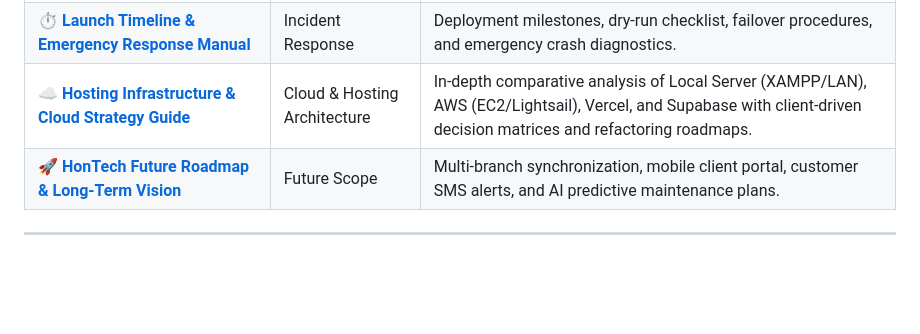
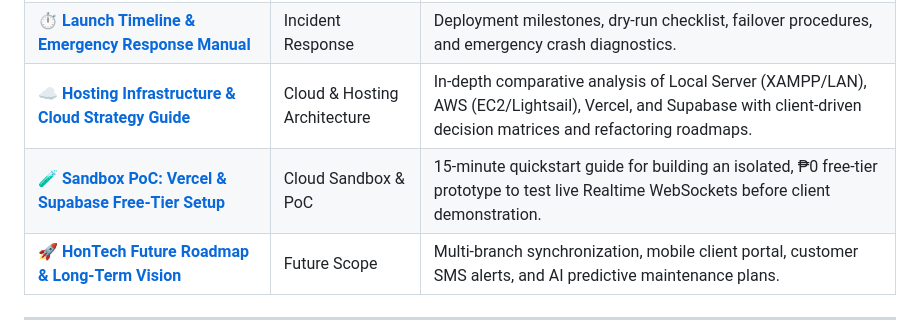
Before and after one commit to Justin-stack101/Hontech_Main_Active_Development_PHP_SQL, a Markdown page: Hontech Documentation/README.md, the part around the change. Drawn GitHub-style; blank space fills up the shorter version.

Commit message:
docs(poc): add isolated Vercel and Supabase Free Tier Sandbox setup guide and client demo instructions

```diff
--- a/Hontech Documentation/README.md
+++ b/Hontech Documentation/README.md
@@ -50,6 +50,7 @@ Welcome to the central documentation and engineering knowledge hub for the **Hon
 | 📅 [**Progressive Deployment Timeline & Next-Month Action Plan**](Technical/HONTECH_PROGRESSIVE_DEPLOYMENT_TIMELINE_AND_MILESTONES.md) | Project Schedule | Official 6-stage pilot-to-production schedule: Codebase revisions, classmate local hosting testing, Google API integration, and physical multi-branch setup. |
 | ⏱️ [**Launch Timeline & Emergency Response Manual**](Technical/LaunchTimelineAndEmergencyManual.md) | Incident Response | Deployment milestones, dry-run checklist, failover procedures, and emergency crash diagnostics. |
 | ☁️ [**Hosting Infrastructure & Cloud Strategy Guide**](Technical/HONTECH_HOSTING_INFRASTRUCTURE_AND_CLOUD_STRATEGY_GUIDE.md) | Cloud & Hosting Architecture | In-depth comparative analysis of Local Server (XAMPP/LAN), AWS (EC2/Lightsail), Vercel, and Supabase with client-driven decision matrices and refactoring roadmaps. |
+| 🧪 [**Sandbox PoC: Vercel & Supabase Free-Tier Setup**](Technical/HONTECH_SANDBOX_POC_VERCEL_SUPABASE_SETUP_GUIDE.md) | Cloud Sandbox & PoC | 15-minute quickstart guide for building an isolated, ₱0 free-tier prototype to test live Realtime WebSockets before client demonstration. |
 | 🚀 [**HonTech Future Roadmap & Long-Term Vision**](Technical/HONTECH_FUTURE_ROADMAP_AND_PROGRESS.md) | Future Scope | Multi-branch synchronization, mobile client portal, customer SMS alerts, and AI predictive maintenance plans. |
 
 ---
```
Also changed, not shown: Hontech Documentation/Technical/HONTECH_SANDBOX_POC_VERCEL_SUPABASE_SETUP_GUIDE.md (added, +205 -0 lines).
